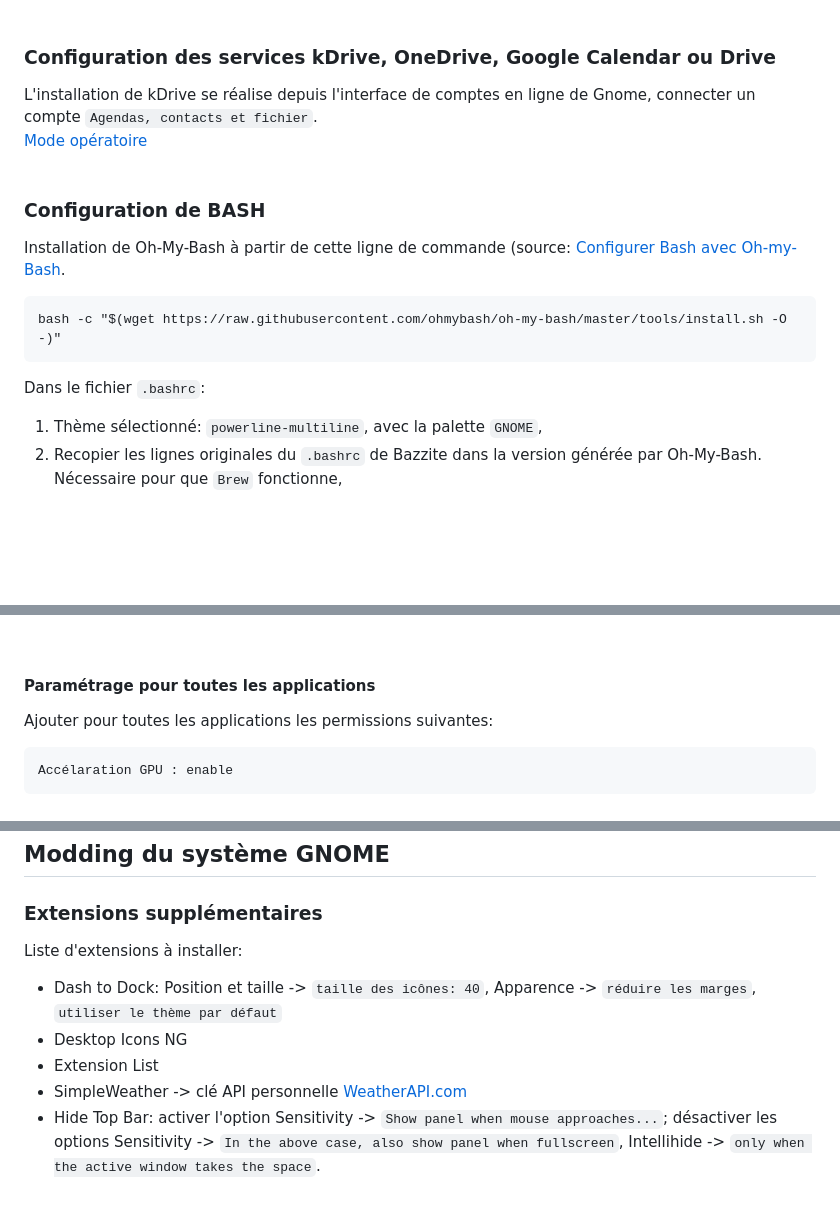
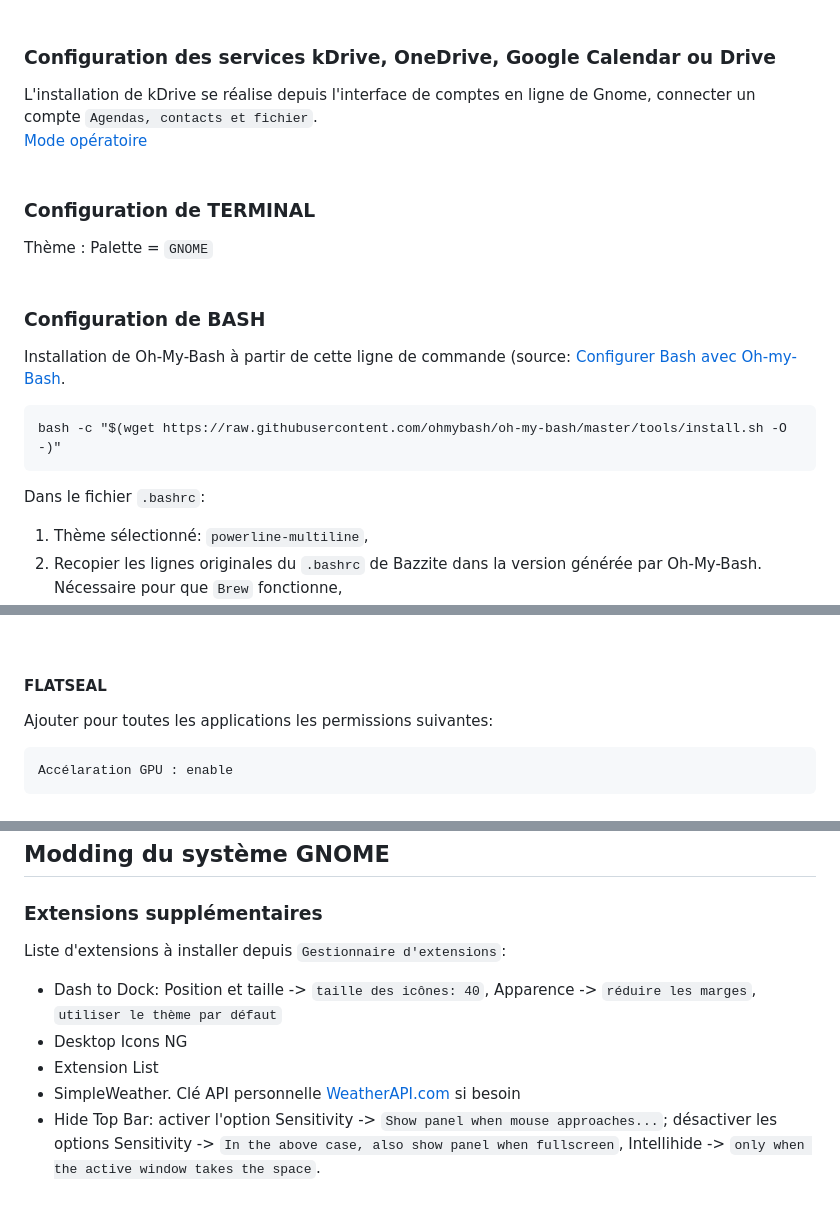
Before and after one commit to Imasu/Guide-Installation-Bazzite, a Markdown page: README.md, 3 parts joined by grey strips. Rendered like a GitHub page; blank space fills up the shorter version.

Commit message:
Update README.md
Update Savigny

````diff
--- a/README.md
+++ b/README.md
@@ -107,13 +107,18 @@ L'installation de kDrive se réalise depuis l'interface de comptes en ligne de G
 <br>
 
 
+### Configuration de TERMINAL
+Thème : Palette = `GNOME`
+<br>
+
+
 ### Configuration de BASH
 Installation de Oh-My-Bash à partir de cette ligne de commande (source: [Configurer Bash avec Oh-my-Bash](https://just-sudo-it.be/configurer-et-personnaliser-bash-avec-oh-my-bash/).
 ```
 bash -c "$(wget https://raw.githubusercontent.com/ohmybash/oh-my-bash/master/tools/install.sh -O -)"
 ```
 Dans le fichier `.bashrc`:
-1. Thème sélectionné: `powerline-multiline`, avec la palette `GNOME`,
+1. Thème sélectionné: `powerline-multiline`,
 2. Recopier les lignes originales du `.bashrc` de Bazzite dans la version générée par Oh-My-Bash. Nécessaire pour que `Brew` fonctionne,
 3. Corriger un problème d'autocompletion par ajout **en fin** de .bashrc de `complete -d cd` ([Source issue 448](https://github.com/ohmybash/oh-my-bash/issues/448)),
 4. Prise en compte des modifications par la commande `source .bashrc`.
@@ -150,7 +155,7 @@ Modification du fichier de configuration `/etc/nanorc` :
 - Permissions d'un package `flatpak info --show-permissions <package>`
 <br>
 
-#### Paramétrage pour toutes les applications
+#### FLATSEAL
 Ajouter pour toutes les applications les permissions suivantes:
 ```
 Accélaration GPU : enable
@@ -208,11 +213,11 @@ exiftool -overwrite_original '-FileModifyDate<DateTimeOriginal' -r ~/Images/
 ## Modding du système GNOME
 
 ### Extensions supplémentaires
-Liste d'extensions à installer:
+Liste d'extensions à installer depuis `Gestionnaire d'extensions`:
 - Dash to Dock: Position et taille -> `taille des icônes: 40`, Apparence -> `réduire les marges`, `utiliser le thème par défaut`
 - Desktop Icons NG
 - Extension List
-- SimpleWeather -> clé API personnelle [WeatherAPI.com](https://www.weatherapi.com/)
+- SimpleWeather.  Clé API personnelle [WeatherAPI.com](https://www.weatherapi.com/) si besoin
 - Hide Top Bar: activer l'option Sensitivity -> `Show panel when mouse approaches...`; désactiver les options Sensitivity -> `In the above case, also show panel when fullscreen`, Intellihide -> `only when the active window takes the space`.
 <br>
 
````
Also changed, not shown: other parts of README.md (+1 -1 lines).
